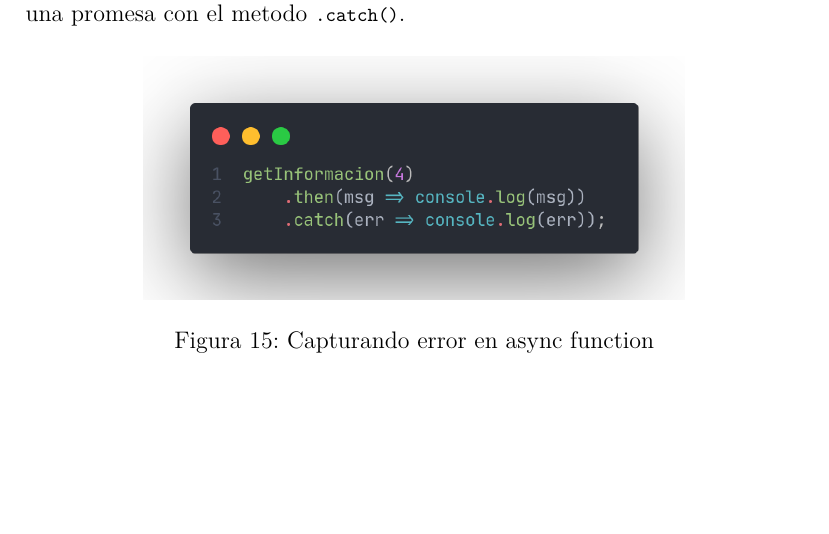
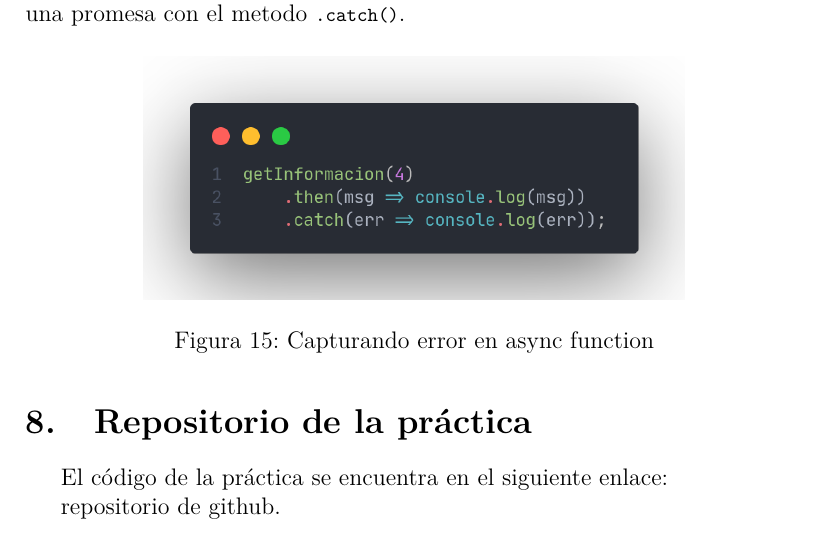
Before and after one commit to WilsonAG/plataformas-web, a LaTeX document (Informes/02 - Fundamentos de NodeJS/Aguilar_Wilson-Practica02.tex): part of page 10 of 10, cut so that both start at the same text, the shorter picture padded with empty space. Compiled offline with pdfLaTeX.

Commit message:
link de repo en informe 02

```diff
--- a/Informes/02 - Fundamentos de NodeJS/Aguilar_Wilson-Practica02.tex
+++ b/Informes/02 - Fundamentos de NodeJS/Aguilar_Wilson-Practica02.tex
@@ -196,4 +196,10 @@ En caso de que suceda un error podemos manejarlo de manera que fuera una promesa
 	\caption{Capturando error en async function}
 \end{figure}
 
+\section{Repositorio de la práctica}
+
+El código de la práctica se encuentra en el siguiente enlace:
+
+\href{https://github.com/WilsonAG/plataformas-web/tree/master/node/02-fundamentos}{repositorio de github.}
+
 \end{document}
```
Also changed, not shown: 6 other files.
